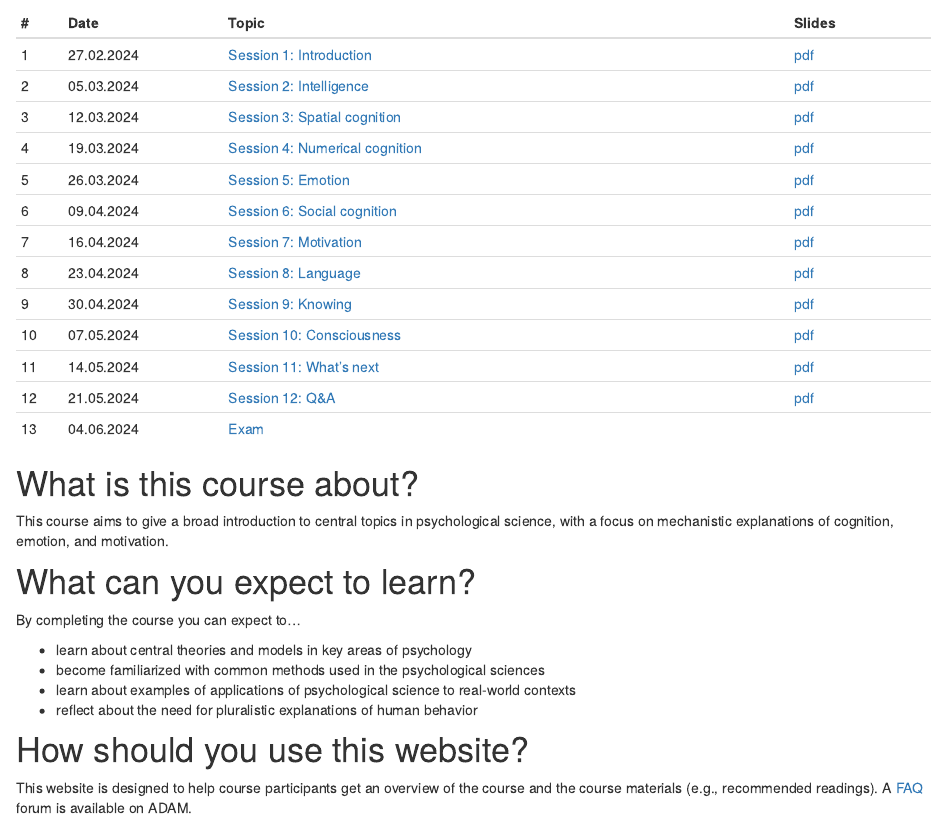
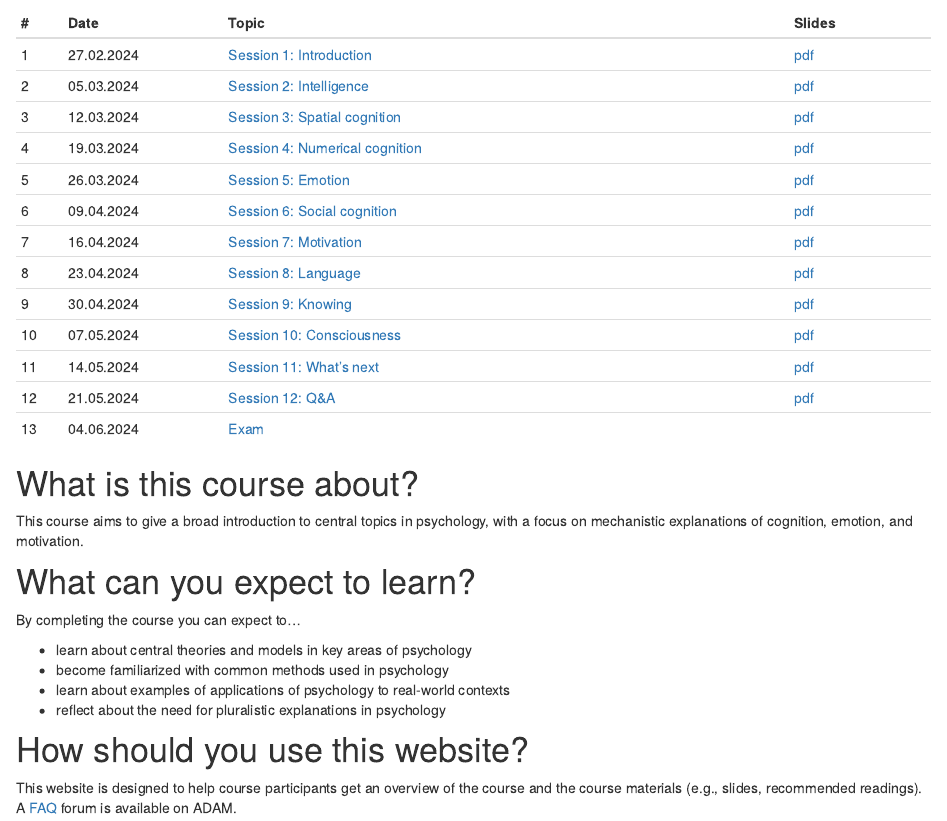
Before and after one commit to matarui/kogpsy, an R Markdown document (index.Rmd): the page in a window 1100 px wide, from 830 px down. Rendered offline with R 4.5, knitr and Pandoc, with nearby package versions; drawn as R Markdown's standard HTML page in place of the format the file asks for.

Commit message:
update index

```diff
--- a/index.Rmd
+++ b/index.Rmd
@@ -51,17 +51,17 @@ Sessions take place Tuesdays, 10.15-11.45, Biozentrum, Maurice E. Müller Saal U
 
 # What is this course about?
 
-This course aims to give a broad introduction to central topics in psychological science, with a focus on mechanistic explanations of cognition, emotion, and motivation.
+This course aims to give a broad introduction to central topics in psychology, with a focus on mechanistic explanations of cognition, emotion, and motivation.
 
 # What can you expect to learn?
 
 By completing the course you can expect to...
 
 - learn about central theories and models in key areas of psychology
-- become familiarized with common methods used in the psychological sciences
-- learn about examples of applications of psychological science to real-world contexts
-- reflect about the need for pluralistic explanations of human behavior
+- become familiarized with common methods used in psychology
+- learn about examples of applications of psychology to real-world contexts
+- reflect about the need for pluralistic explanations in psychology
 
 # How should you use this website?
 
-This website is designed to help course participants get an overview of the course and the course materials (e.g., recommended readings). A [FAQ](https://adam.unibas.ch/goto_adam_crs_1687450.html) forum is available on ADAM.
+This website is designed to help course participants get an overview of the course and the course materials (e.g., slides, recommended readings). A [FAQ](https://adam.unibas.ch/goto_adam_crs_1687450.html) forum is available on ADAM.
```
Also changed, not shown: docs/search.json, 1 other file.
